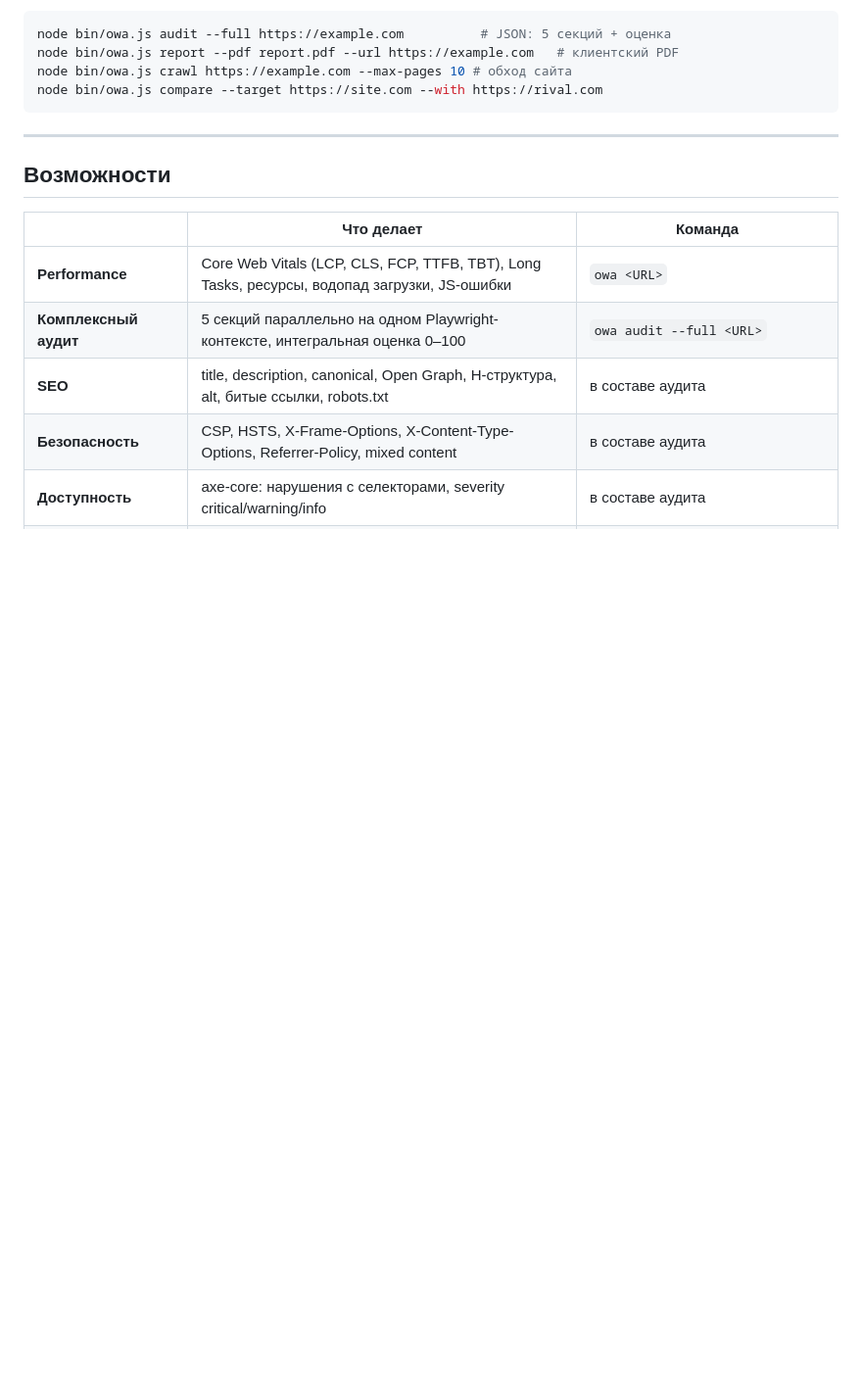
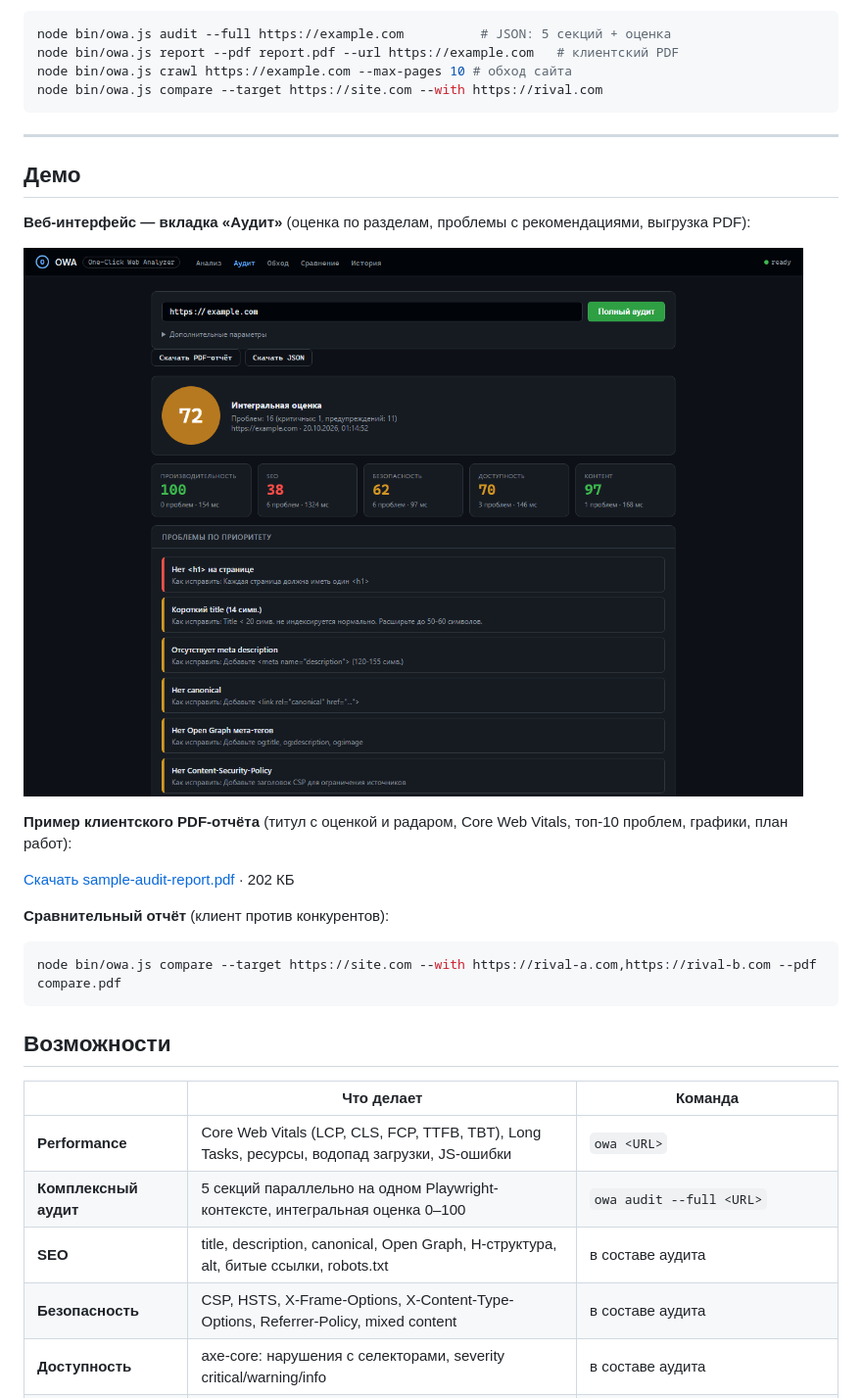
Before and after one commit to maf1kkk/OWA, a Markdown page: README.md, the part around the change. Shown: that part at 98% size. Drawn GitHub-style; pictures changed too: docs/ui-audit.png (added); blank space fills up the shorter version.

Commit message:
docs: демо — скриншоты интерфейса и пример клиентского PDF-отчёта

````diff
--- a/README.md
+++ b/README.md
@@ -21,6 +21,23 @@ node bin/owa.js compare --target https://site.com --with https://rival.com
 ```
 
 ---
+
+## Демо
+
+**Веб-интерфейс — вкладка «Аудит»** (оценка по разделам, проблемы с рекомендациями, выгрузка PDF):
+
+![Веб-интерфейс OWA: комплексный аудит](docs/ui-audit.png)
+
+**Пример клиентского PDF-отчёта** (титул с оценкой и радаром, Core Web Vitals,
+топ-10 проблем, графики, план работ):
+
+[Скачать sample-audit-report.pdf](docs/sample-audit-report.pdf) · 202 КБ
+
+**Сравнительный отчёт** (клиент против конкурентов):
+
+```bash
+node bin/owa.js compare --target https://site.com --with https://rival-a.com,https://rival-b.com --pdf compare.pdf
+```
 
 ## Возможности
 
````
Also changed, not shown: docs/ui-analyze.png (added), 1 other file.
